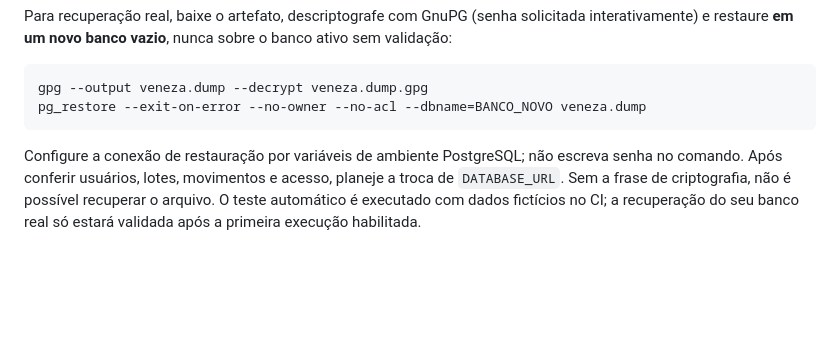
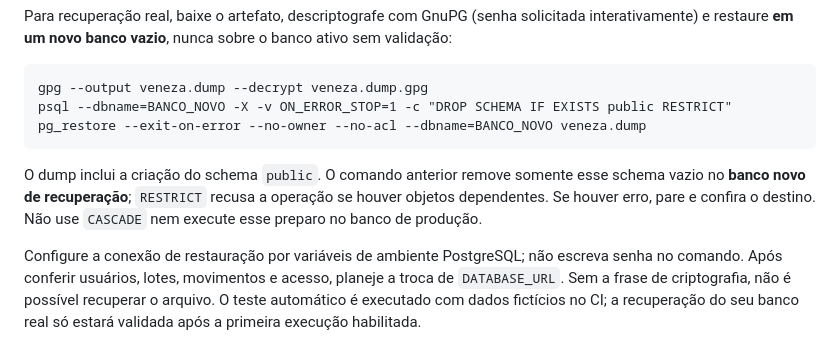
Before and after one commit to LukasPenha/controle-validade-veneza, a Markdown page: docs/OPERACAO.md, the part around the change. Drawn GitHub-style; blank space fills up the shorter version.

Commit message:
Documenta preparo seguro do banco de recuperacao

````diff
--- a/docs/OPERACAO.md
+++ b/docs/OPERACAO.md
@@ -81,8 +81,11 @@ Para recuperação real, baixe o artefato, descriptografe com GnuPG (senha solic
 
 ```text
 gpg --output veneza.dump --decrypt veneza.dump.gpg
+psql --dbname=BANCO_NOVO -X -v ON_ERROR_STOP=1 -c "DROP SCHEMA IF EXISTS public RESTRICT"
 pg_restore --exit-on-error --no-owner --no-acl --dbname=BANCO_NOVO veneza.dump
 ```
+
+O dump inclui a criação do schema `public`. O comando anterior remove somente esse schema vazio no **banco novo de recuperação**; `RESTRICT` recusa a operação se houver objetos dependentes. Se houver erro, pare e confira o destino. Não use `CASCADE` nem execute esse preparo no banco de produção.
 
 Configure a conexão de restauração por variáveis de ambiente PostgreSQL; não escreva senha no comando. Após conferir usuários, lotes, movimentos e acesso, planeje a troca de `DATABASE_URL`. Sem a frase de criptografia, não é possível recuperar o arquivo. O teste automático é executado com dados fictícios no CI; a recuperação do seu banco real só estará validada após a primeira execução habilitada.
 
````
